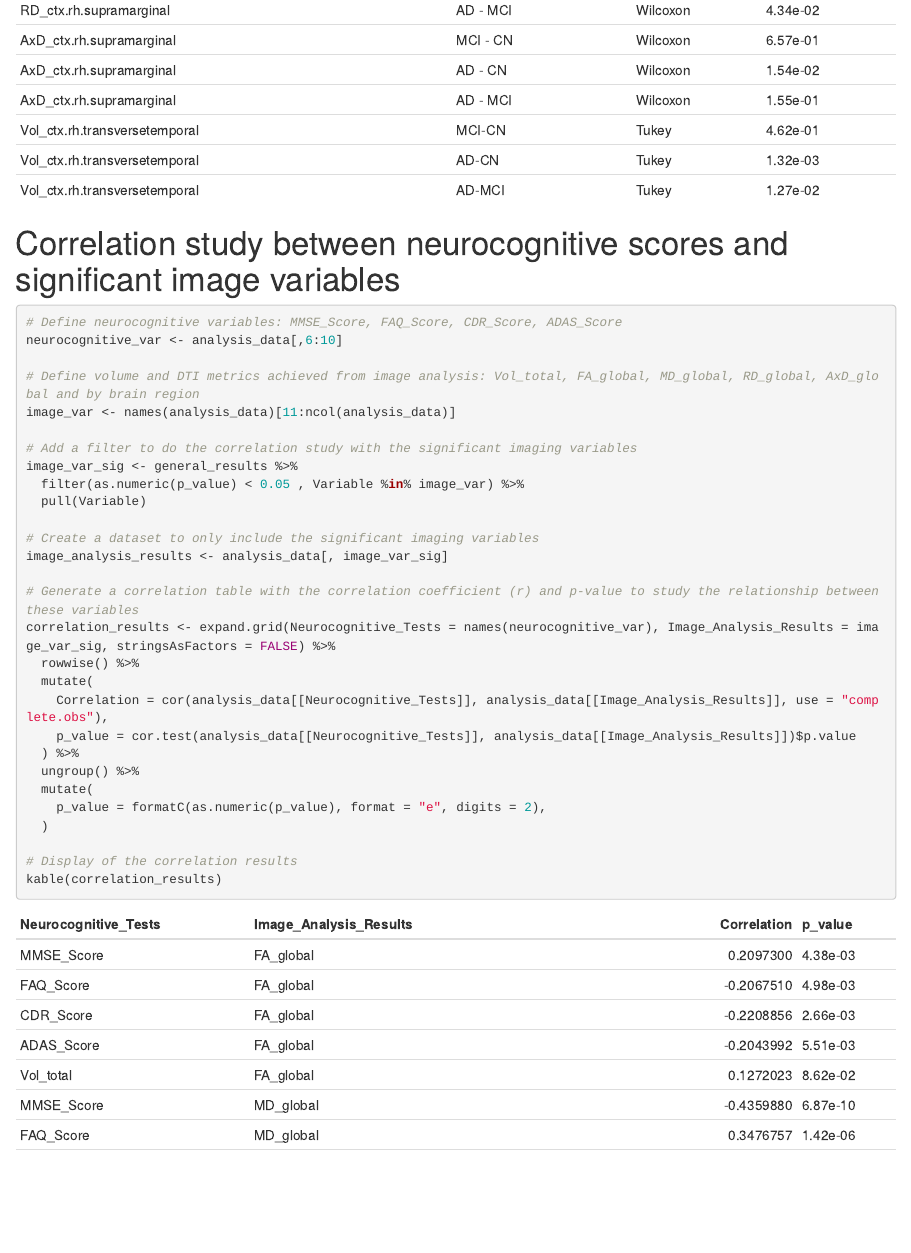
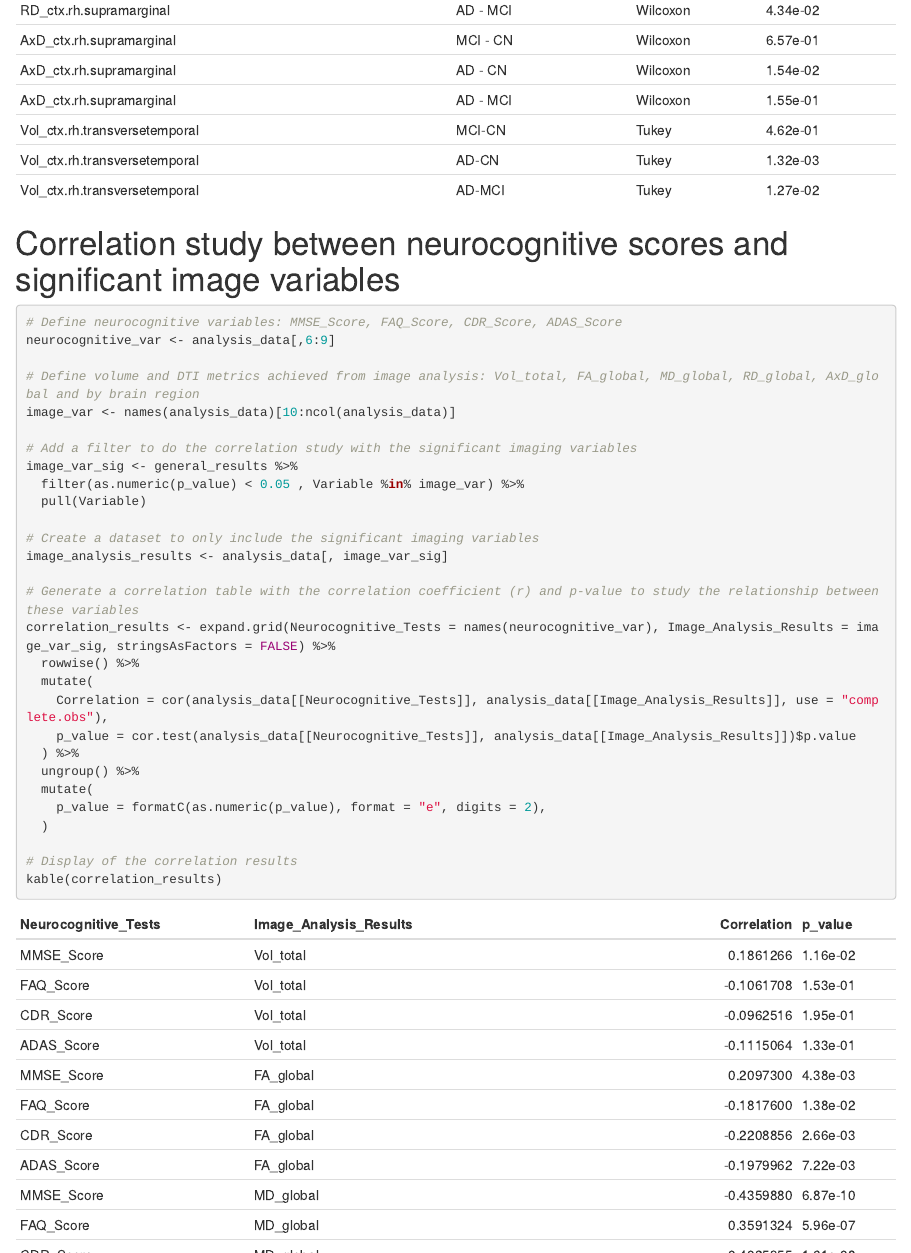
Before and after one commit to CarmenLaura03/Master-s-Thesis-Project, an R Markdown document (statistical_analysis.rmd): the page in a window 1100 px wide, from 11720 px down. The pictures show the output file statistical_analysis.html that the author committed with the source, opened offline.

Commit message:
Add files via upload

````diff
--- a/statistical_analysis.rmd
+++ b/statistical_analysis.rmd
@@ -433,10 +433,10 @@ kable(posthoc_table, row.names = FALSE)
 
 ```{r, warning = FALSE}
 # Define neurocognitive variables: MMSE_Score, FAQ_Score, CDR_Score, ADAS_Score
-neurocognitive_var <- analysis_data[,6:10]
+neurocognitive_var <- analysis_data[,6:9]
 
 # Define volume and DTI metrics achieved from image analysis: Vol_total, FA_global, MD_global, RD_global, AxD_global and by brain region
-image_var <- names(analysis_data)[11:ncol(analysis_data)]
+image_var <- names(analysis_data)[10:ncol(analysis_data)]
 
 # Add a filter to do the correlation study with the significant imaging variables
 image_var_sig <- general_results %>%
````
Also changed, not shown: statistical_analysis.html.
